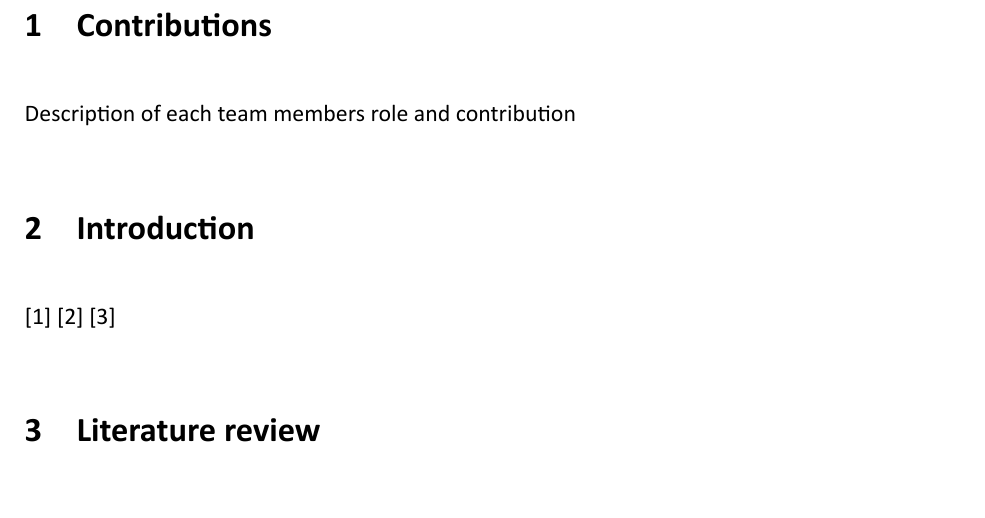
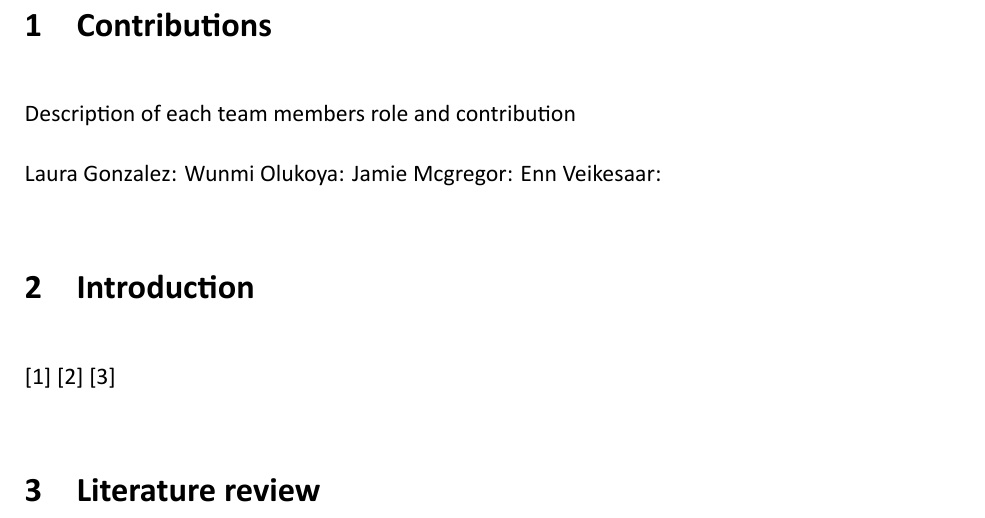
Before and after one commit to MATS64664-2021-Group-2/Software-coursework-report, a LaTeX document (main.tex): part of page 4 of 5, cut so that both start at the same text. Compiled offline with XeLaTeX.

Commit message:
Add names to contribution

```diff
--- a/main.tex
+++ b/main.tex
@@ -106,6 +106,12 @@ BoldItalicFont=CalibriBoldItalic.ttf,
 
 Description of each team members role and contribution
 
+Laura Gonzalez:
+Wunmi Olukoya:
+Jamie Mcgregor:
+Enn Veikesaar:
+
+
 
 
 %========= Introduction
```
